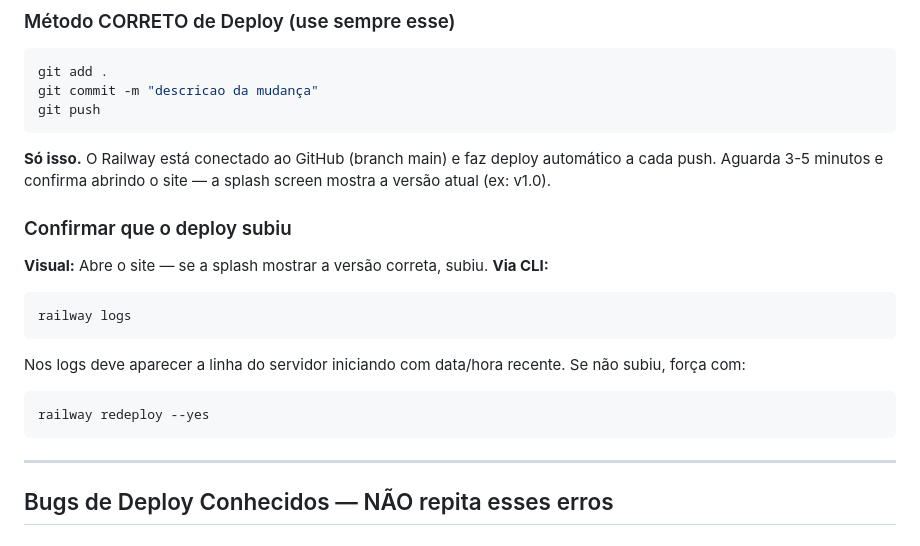
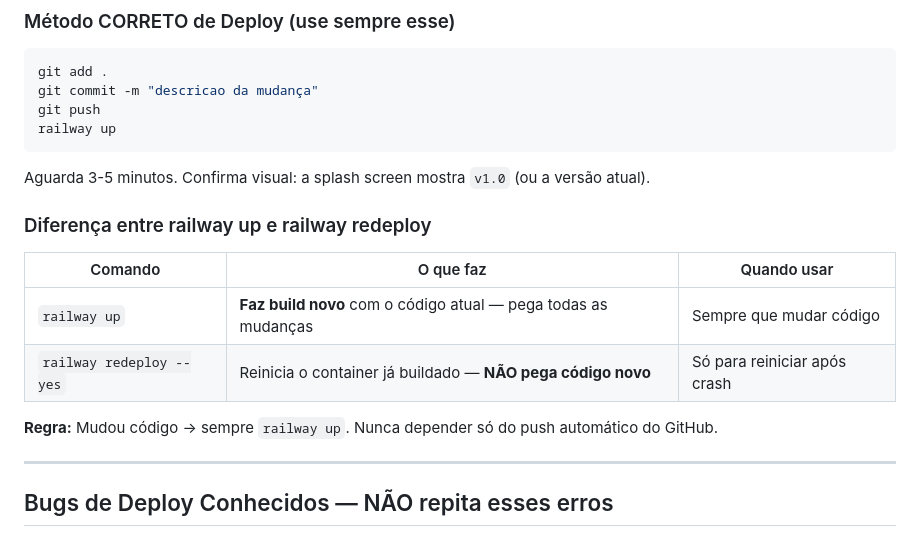
Before and after one commit to jeversonborges/Joydescription, a Markdown page: PROJETO.md, the part around the change. Drawn GitHub-style.

Commit message:
docs: railway up vs redeploy - up faz build, redeploy só reinicia
Co-Authored-By: Claude Sonnet 4.6 <noreply@anthropic.com>

````diff
--- a/PROJETO.md
+++ b/PROJETO.md
@@ -41,22 +41,19 @@ Sistema web multi-tenant para o departamento de RH criar e gerenciar descricoes
 git add .
 git commit -m "descricao da mudança"
 git push
+railway up
 ```
 
-**Só isso.** O Railway está conectado ao GitHub (branch main) e faz deploy automático a cada push.
-Aguarda 3-5 minutos e confirma abrindo o site — a splash screen mostra a versão atual (ex: v1.0).
+Aguarda 3-5 minutos. Confirma visual: a splash screen mostra `v1.0` (ou a versão atual).
 
-### Confirmar que o deploy subiu
-**Visual:** Abre o site — se a splash mostrar a versão correta, subiu.
-**Via CLI:**
-```bash
-railway logs
-```
-Nos logs deve aparecer a linha do servidor iniciando com data/hora recente.
-Se não subiu, força com:
-```bash
-railway redeploy --yes
-```
+### Diferença entre railway up e railway redeploy
+
+| Comando | O que faz | Quando usar |
+|---------|-----------|-------------|
+| `railway up` | **Faz build novo** com o código atual — pega todas as mudanças | Sempre que mudar código |
+| `railway redeploy --yes` | Reinicia o container já buildado — **NÃO pega código novo** | Só para reiniciar após crash |
+
+**Regra:** Mudou código → sempre `railway up`. Nunca depender só do push automático do GitHub.
 
 ---
 
````
